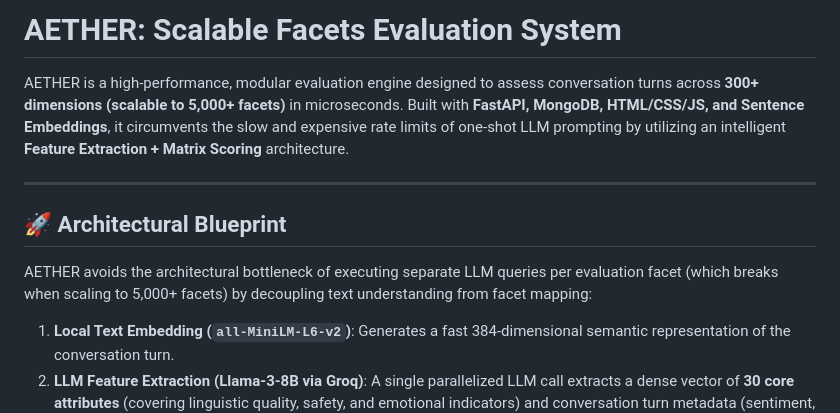
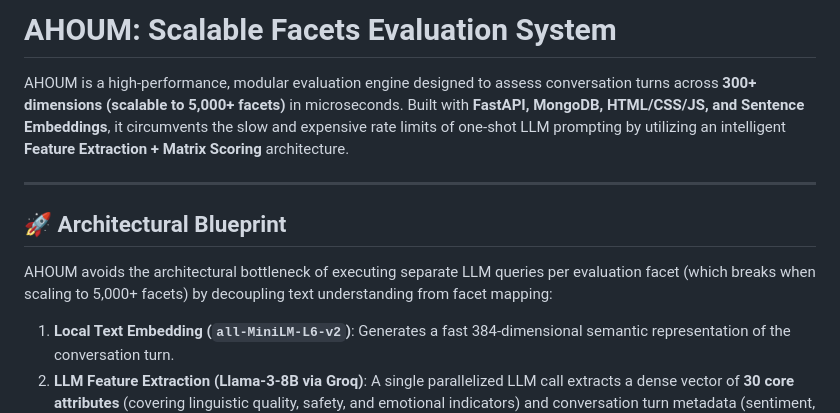
Before and after one commit to utk468/AHOUM_FACETS, a Markdown page: README.md, the part around the change. GitHub-like rendering.

```diff
--- a/README.md
+++ b/README.md
@@ -1,12 +1,12 @@
-# AETHER: Scalable Facets Evaluation System
+# AHOUM: Scalable Facets Evaluation System
 
-AETHER is a high-performance, modular evaluation engine designed to assess conversation turns across **300+ dimensions (scalable to 5,000+ facets)** in microseconds. Built with **FastAPI, MongoDB, HTML/CSS/JS, and Sentence Embeddings**, it circumvents the slow and expensive rate limits of one-shot LLM prompting by utilizing an intelligent **Feature Extraction + Matrix Scoring** architecture.
+AHOUM is a high-performance, modular evaluation engine designed to assess conversation turns across **300+ dimensions (scalable to 5,000+ facets)** in microseconds. Built with **FastAPI, MongoDB, HTML/CSS/JS, and Sentence Embeddings**, it circumvents the slow and expensive rate limits of one-shot LLM prompting by utilizing an intelligent **Feature Extraction + Matrix Scoring** architecture.
 
 ---
 
 ## 🚀 Architectural Blueprint
 
-AETHER avoids the architectural bottleneck of executing separate LLM queries per evaluation facet (which breaks when scaling to 5,000+ facets) by decoupling text understanding from facet mapping:
+AHOUM avoids the architectural bottleneck of executing separate LLM queries per evaluation facet (which breaks when scaling to 5,000+ facets) by decoupling text understanding from facet mapping:
 
 1. **Local Text Embedding (`all-MiniLM-L6-v2`)**: Generates a fast 384-dimensional semantic representation of the conversation turn.
 2. **LLM Feature Extraction (Llama-3-8B via Groq)**: A single parallelized LLM call extracts a dense vector of **30 core attributes** (covering linguistic quality, safety, and emotional indicators) and conversation turn metadata (sentiment, toxicity, readability, topic, intent).
```
